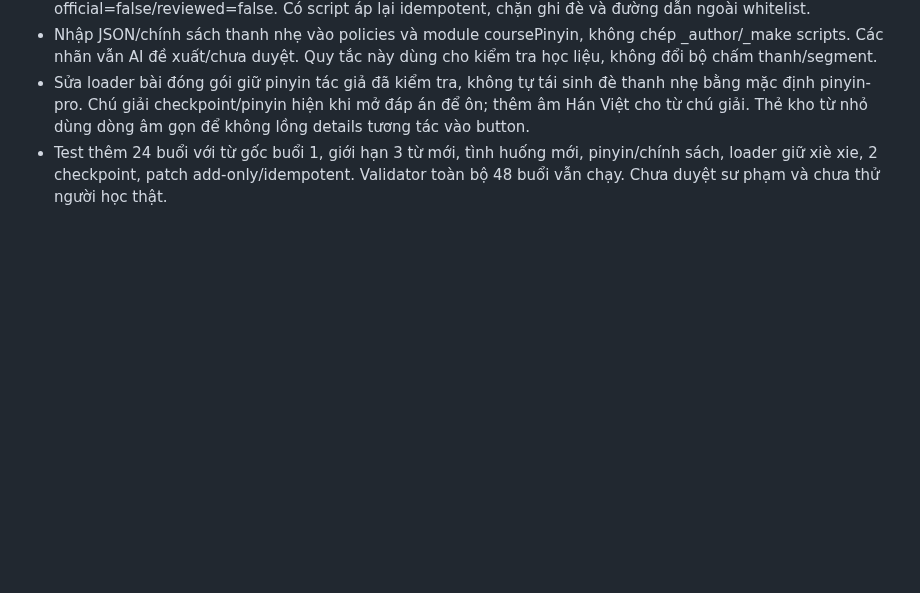
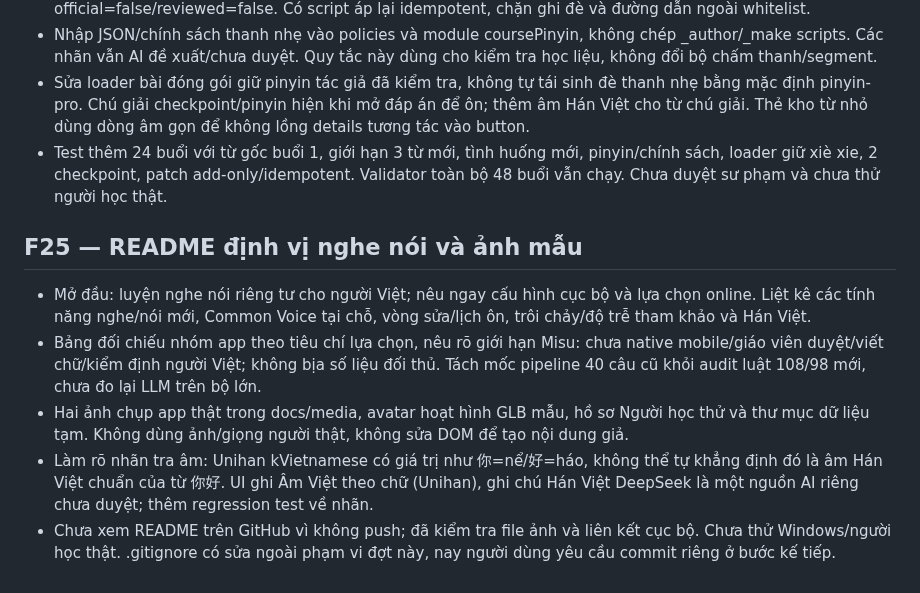
Before and after one commit to hydennguyen86-code/xiaoya-chinese-tutor, a Markdown page: docs/IMPLEMENTED-next-3.md, the part around the change. Rendered like a GitHub page; blank space fills up the shorter version.

```diff
--- a/docs/IMPLEMENTED-next-3.md
+++ b/docs/IMPLEMENTED-next-3.md
@@ -184,3 +184,11 @@ hay thiết bị Windows thật. E23 vẫn chờ bộ câu thử DeepSeek, khôn
 - Nhập JSON/chính sách thanh nhẹ vào policies và module coursePinyin, không chép _author/_make scripts. Các nhãn vẫn AI đề xuất/chưa duyệt. Quy tắc này dùng cho kiểm tra học liệu, không đổi bộ chấm thanh/segment.
 - Sửa loader bài đóng gói giữ pinyin tác giả đã kiểm tra, không tự tái sinh đè thanh nhẹ bằng mặc định pinyin-pro. Chú giải checkpoint/pinyin hiện khi mở đáp án để ôn; thêm âm Hán Việt cho từ chú giải. Thẻ kho từ nhỏ dùng dòng âm gọn để không lồng details tương tác vào button.
 - Test thêm 24 buổi với từ gốc buổi 1, giới hạn 3 từ mới, tình huống mới, pinyin/chính sách, loader giữ xiè xie, 2 checkpoint, patch add-only/idempotent. Validator toàn bộ 48 buổi vẫn chạy. Chưa duyệt sư phạm và chưa thử người học thật.
+
+## F25 — README định vị nghe nói và ảnh mẫu
+
+- Mở đầu: luyện nghe nói riêng tư cho người Việt; nêu ngay cấu hình cục bộ và lựa chọn online. Liệt kê các tính năng nghe/nói mới, Common Voice tại chỗ, vòng sửa/lịch ôn, trôi chảy/độ trễ tham khảo và Hán Việt.
+- Bảng đối chiếu nhóm app theo tiêu chí lựa chọn, nêu rõ giới hạn Misu: chưa native mobile/giáo viên duyệt/viết chữ/kiểm định người Việt; không bịa số liệu đối thủ. Tách mốc pipeline 40 câu cũ khỏi audit luật 108/98 mới, chưa đo lại LLM trên bộ lớn.
+- Hai ảnh chụp app thật trong docs/media, avatar hoạt hình GLB mẫu, hồ sơ Người học thử và thư mục dữ liệu tạm. Không dùng ảnh/giọng người thật, không sửa DOM để tạo nội dung giả.
+- Làm rõ nhãn tra âm: Unihan kVietnamese có giá trị như 你=nể/好=háo, không thể tự khẳng định đó là âm Hán Việt chuẩn của từ 你好. UI ghi Âm Việt theo chữ (Unihan), ghi chú Hán Việt DeepSeek là một nguồn AI riêng chưa duyệt; thêm regression test về nhãn.
+- Chưa xem README trên GitHub vì không push; đã kiểm tra file ảnh và liên kết cục bộ. Chưa thử Windows/người học thật. .gitignore có sửa ngoài phạm vi đợt này, nay người dùng yêu cầu commit riêng ở bước kế tiếp.
```
Also changed, not shown: NOTICE.md (+5 -0 lines), README.md (+68 -32 lines), docs/media/listening-sample.png (added), docs/media/vocabulary-sample.png (added), 2 other files.
